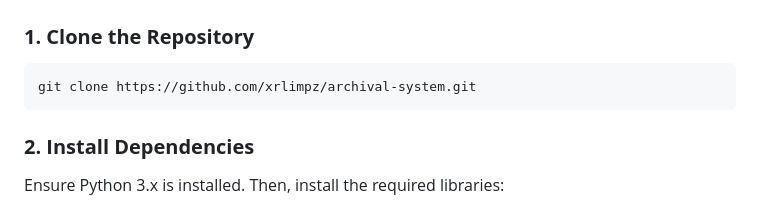
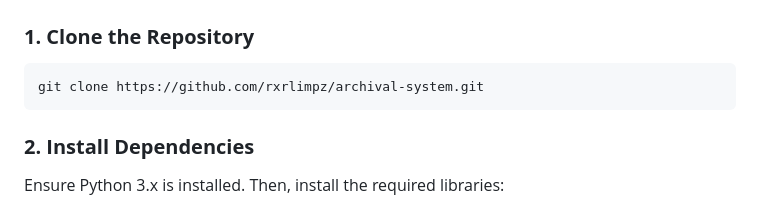
Before and after one commit to r-limpz/archival-system, a Markdown page: README.md, the part around the change. GitHub-like rendering.

````diff
--- a/README.md
+++ b/README.md
@@ -35,7 +35,7 @@ ARDS addresses the limitations of manual record-keeping by providing a secure, e
 
 ### **1. Clone the Repository**
 ```bash
-git clone https://github.com/xrlimpz/archival-system.git
+git clone https://github.com/rxrlimpz/archival-system.git
 ```
 
 ### **2. Install Dependencies**
````
